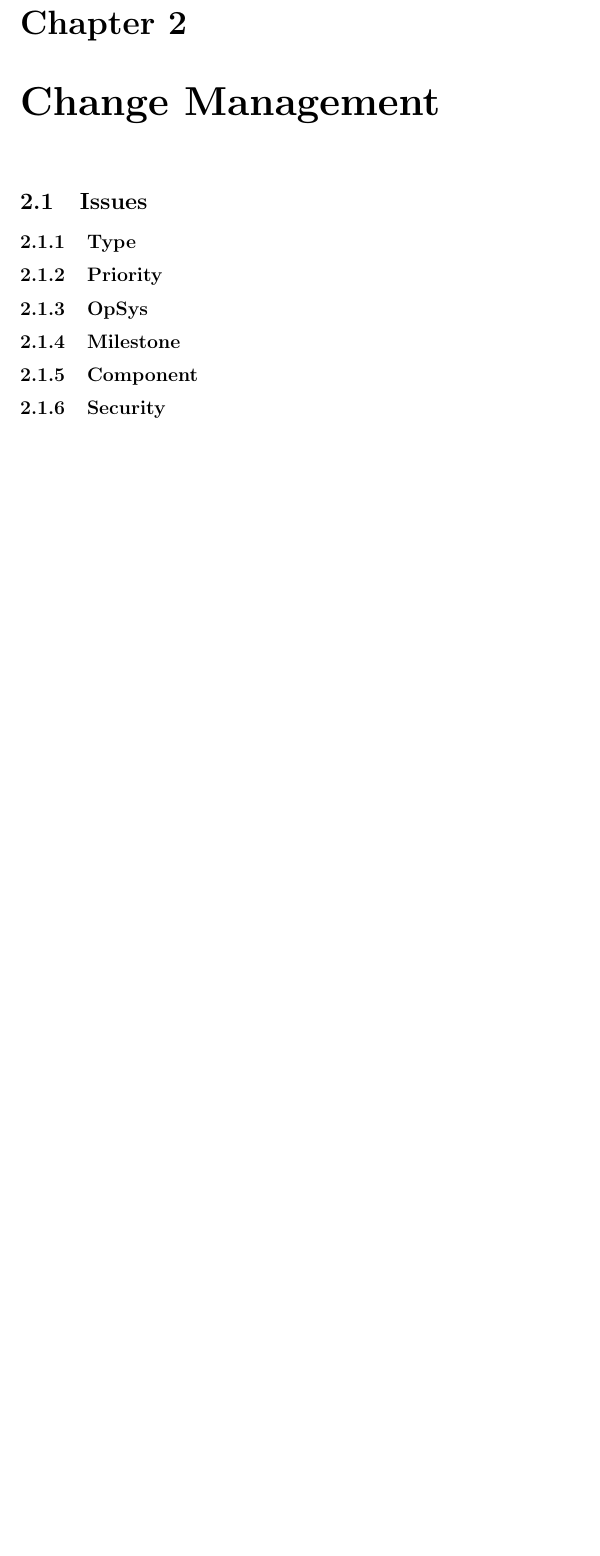
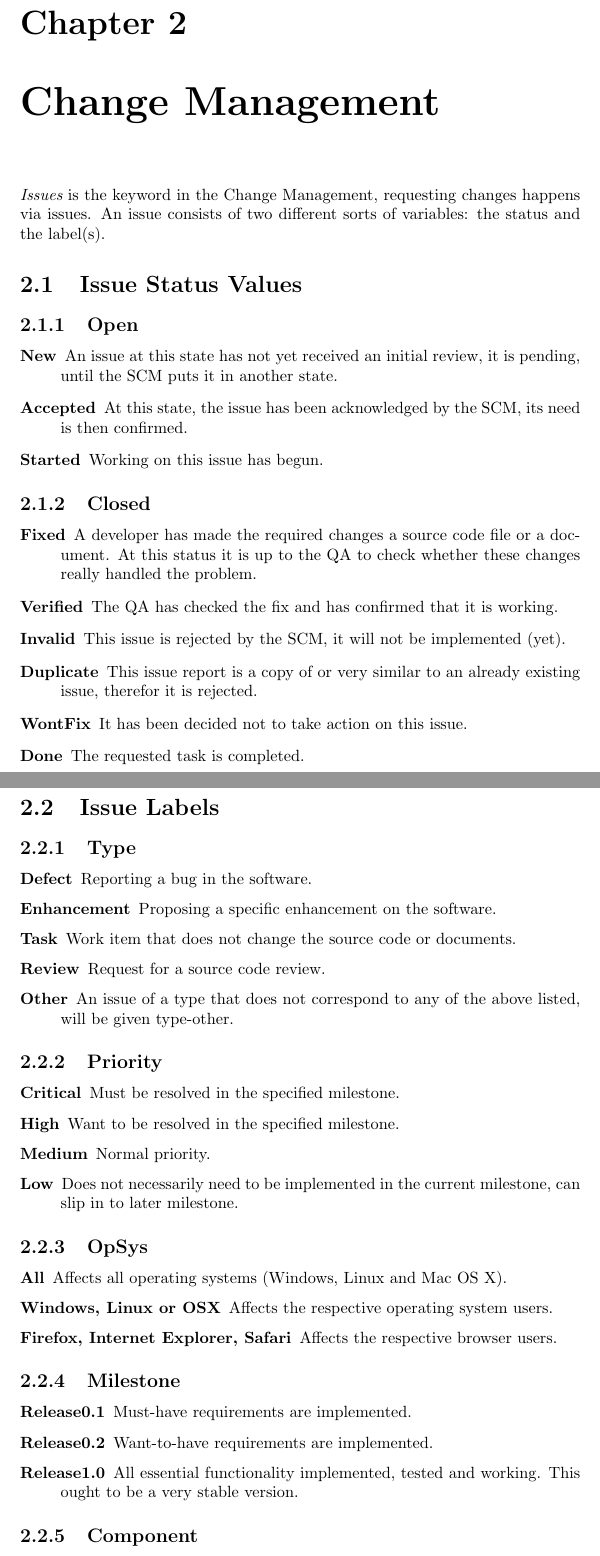
Before and after one commit to wvrossem/salesmen, a LaTeX document (docs/en/scmp/src/tex/scmp.tex): part of page 5 of 7 before the commit and two parts of pages 5 and 6 of 9 after it, the two joined at a grey line, cut so that both start at the same text, the shorter picture padded with empty space. Compiled offline with pdfLaTeX.

Commit message:
Jorne: Added chapter 2 to the SCMP.

```diff
--- a/docs/en/scmp/src/tex/scmp.tex
+++ b/docs/en/scmp/src/tex/scmp.tex
@@ -100,10 +100,78 @@ A day cannot be closed if the code is not compiled without errors, otherwise the
 \section{Website}
 
 \chapter{Change Management}
-\section{Issues}
+{\it Issues} is the keyword in the Change Management, requesting changes happens via issues.
+An issue consists of two different sorts of variables: the status and the label(s).
+
+\section{Issue Status Values}
+\subsection{Open}
+\begin{description}
+\item[New]
+An issue at this state has not yet received an initial review, it is pending, until the SCM puts it in another state.
+\item[Accepted]
+At this state, the issue has been acknowledged by the SCM, its need is then confirmed.
+\item[Started]
+Working on this issue has begun.
+\end{description}
+\subsection{Closed}
+\begin{description}
+\item[Fixed]
+A developer has made the required changes a source code file or a document.
+At this status it is up to the QA to check whether these changes really handled the problem.
+\item[Verified]
+The QA has checked the fix and has confirmed that it is working.
+\item[Invalid]
+This issue is rejected by the SCM, it will not be implemented (yet).
+\item[Duplicate]
+This issue report is a copy of or very similar to an already existing issue, therefor it is rejected.
+\item[WontFix]
+It has been decided not to take action on this issue.
+\item[Done]
+The requested task is completed.
+\end{description}
+
+\section{Issue Labels}
+
 \subsection{Type}
+\begin{description}
+\item[Defect]
+Reporting a bug in the software.
+\item[Enhancement]
+Proposing a specific enhancement on the software.
+\item[Task]
+Work item that does not change the source code or documents.
+\item[Review]
+Request for a source code review.
+\item[Other]
+An issue of a type that does not correspond to any of the above listed, will be given type-other.
+\end{description}
 \subsection{Priority}
+\begin{description}
+\item[Critical]
+Must be resolved in the specified milestone.
+\item[High]
+Want to be resolved in the specified milestone.
+\item[Medium]
+Normal priority.
+\item[Low]
+Does not necessarily need to be implemented in the current milestone, can slip in to later milestone.
+\end{description}
 \subsection{OpSys}
+\begin{description}
+\item[All]
+Affects all operating systems (Windows, Linux and Mac OS X).
+\item[Windows, Linux or OSX]
+Affects the respective operating system users.
+\item[Firefox, Internet Explorer, Safari]
+Affects the respective browser users.
+\end{description}
 \subsection{Milestone}
+\begin{description}
+\item[Release0.1]
+Must-have requirements are implemented.
+\item[Release0.2]
+Want-to-have requirements are implemented.
+\item[Release1.0]
+All essential functionality implemented, tested and working. This ought to be a very stable version.
+\end{description}
 \subsection{Component}
-\subsection{Security}
```
Also changed, not shown: docs/en/scmp/src/tex/scmp.pdf, docs/en/scmp/src/tex/scmp.tex (34 more changed lines).
